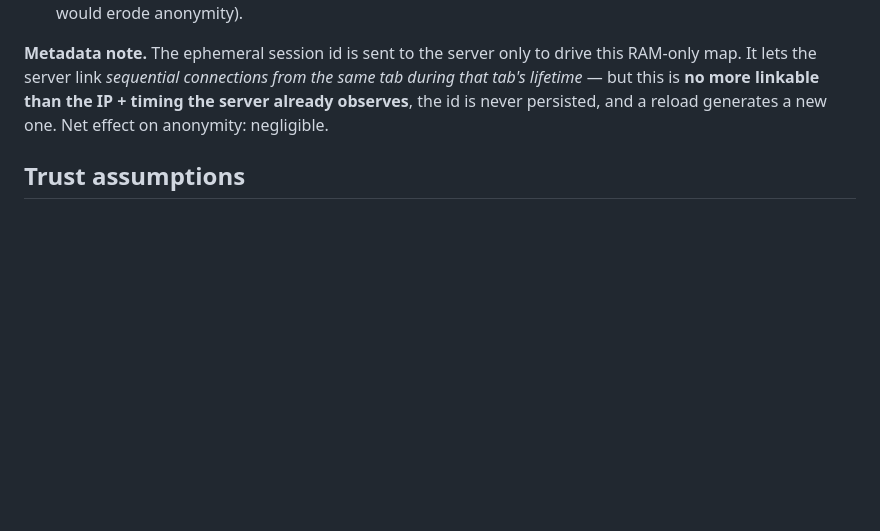
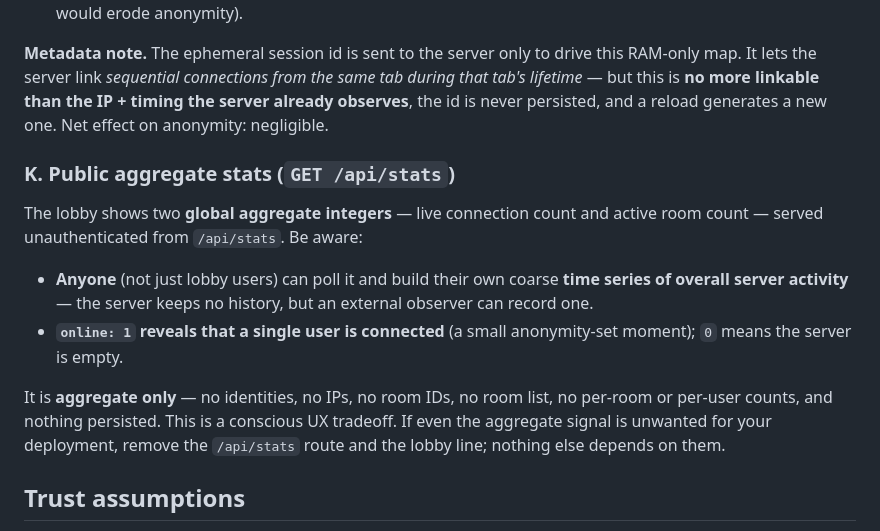
Before and after one commit to jakub2929/E2EAnon, a Markdown page: docs/THREAT_MODEL.md, the part around the change. Rendered like a GitHub page; blank space fills up the shorter version.

Commit message:
docs(stats) Phase 3: threat-model note + README; Docker unchanged
- THREAT_MODEL §K: honest note on GET /api/stats — anyone can poll the two global
  aggregate integers and build their own coarse activity time series (server
  keeps none); online:1 reveals a lone user. Aggregate only — no identities,
  IPs, room IDs/list, or per-room data; nothing persisted. Removable if unwanted.
- README: live-stats feature bullet linking the threat note.
- Verified Docker/Coolify unchanged: image builds, /health ok, /api/stats ->
  {"online":0,"rooms":0}, container healthy. go + web suites green.

Live stats feature complete.

Co-Authored-By: Claude Opus 4.8 <noreply@anthropic.com>

```diff
--- a/docs/THREAT_MODEL.md
+++ b/docs/THREAT_MODEL.md
@@ -170,6 +170,21 @@ tab during that tab's lifetime* — but this is **no more linkable than the IP +
 timing the server already observes**, the id is never persisted, and a reload
 generates a new one. Net effect on anonymity: negligible.
 
+### K. Public aggregate stats (`GET /api/stats`)
+The lobby shows two **global aggregate integers** — live connection count and
+active room count — served unauthenticated from `/api/stats`. Be aware:
+
+- **Anyone** (not just lobby users) can poll it and build their own coarse
+  **time series of overall server activity** — the server keeps no history, but
+  an external observer can record one.
+- **`online: 1` reveals that a single user is connected** (a small
+  anonymity-set moment); `0` means the server is empty.
+
+It is **aggregate only** — no identities, no IPs, no room IDs, no room list, no
+per-room or per-user counts, and nothing persisted. This is a conscious UX
+tradeoff. If even the aggregate signal is unwanted for your deployment, remove
+the `/api/stats` route and the lobby line; nothing else depends on them.
+
 ## Trust assumptions
 
 - The client code you run is the unmodified, intended AnonChat build (see §A).
```
Also changed, not shown: README.md (+4 -0 lines).
